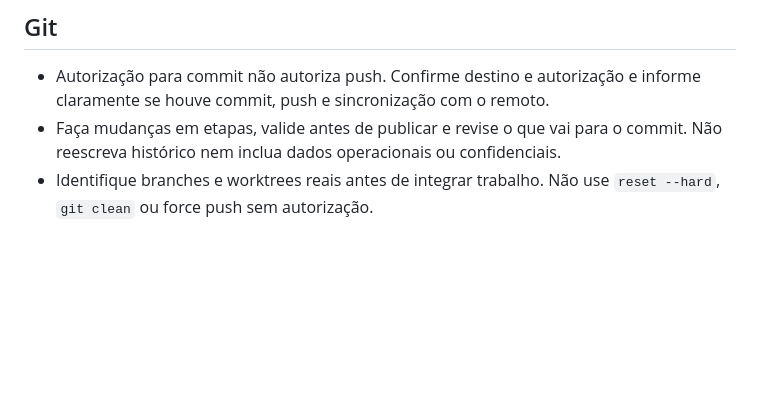
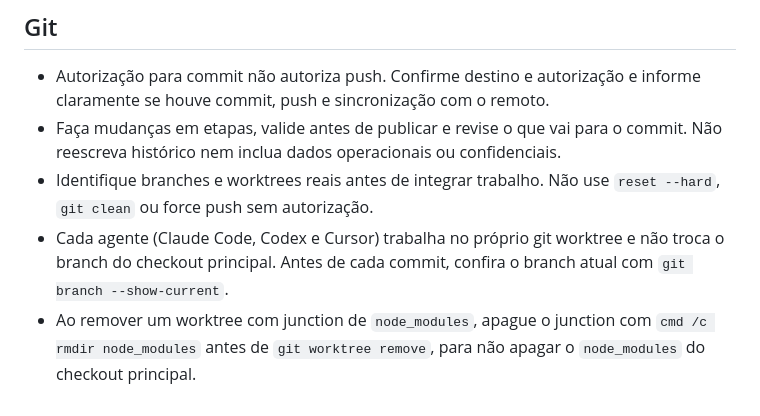
Before and after one commit to gabrielakihiro-dev/Simpress, a Markdown page: AGENTS.md, the part around the change. GitHub-like rendering; blank space fills up the shorter version.

Commit message:
docs(agents): exige worktree próprio por agente e cuidado com junction
Co-Authored-By: Claude Opus 5.5 <noreply@anthropic.com>

```diff
--- a/AGENTS.md
+++ b/AGENTS.md
@@ -83,3 +83,5 @@ Não altere arquivos, dados operacionais, dependências nem o estado do Git. Sep
 - Autorização para commit não autoriza push. Confirme destino e autorização e informe claramente se houve commit, push e sincronização com o remoto.
 - Faça mudanças em etapas, valide antes de publicar e revise o que vai para o commit. Não reescreva histórico nem inclua dados operacionais ou confidenciais.
 - Identifique branches e worktrees reais antes de integrar trabalho. Não use `reset --hard`, `git clean` ou force push sem autorização.
+- Cada agente (Claude Code, Codex e Cursor) trabalha no próprio git worktree e não troca o branch do checkout principal. Antes de cada commit, confira o branch atual com `git branch --show-current`.
+- Ao remover um worktree com junction de `node_modules`, apague o junction com `cmd /c rmdir node_modules` antes de `git worktree remove`, para não apagar o `node_modules` do checkout principal.
```
